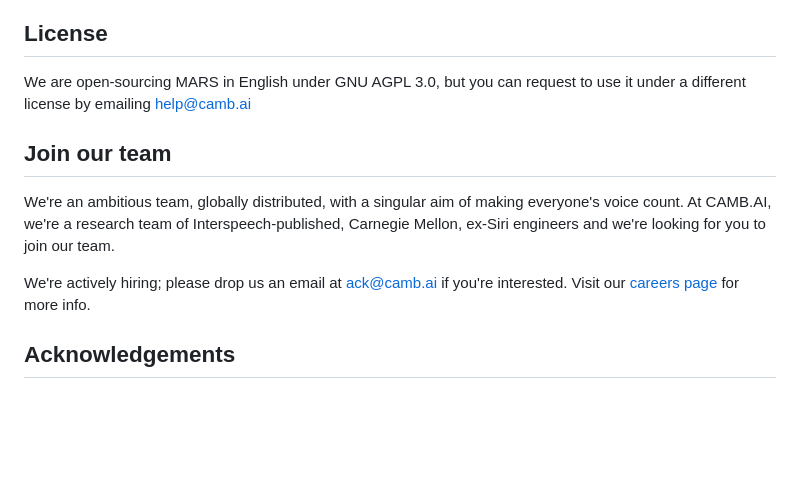
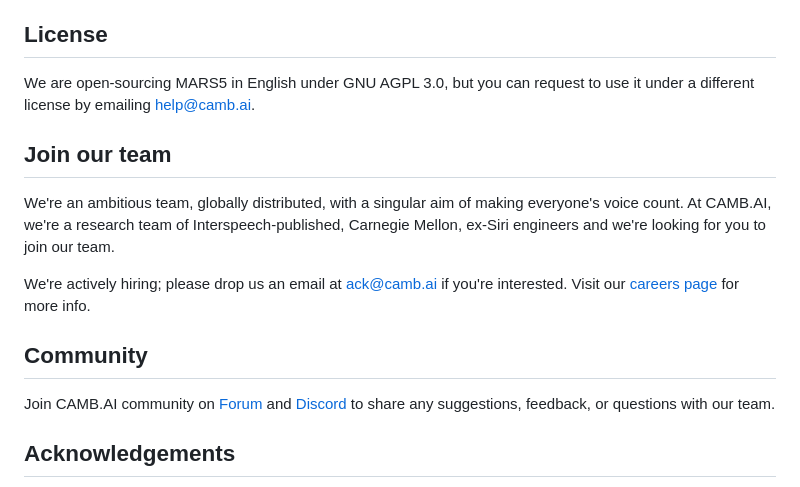
Before and after one commit to Camb-ai/MARS5-TTS, a Markdown page: README.md, the part around the change printed below. Rendered like a GitHub page; blank space fills up the shorter version.

```diff
--- a/README.md
+++ b/README.md
@@ -136,13 +167,20 @@ The preferred way to contribute to our repo is to fork the [master repository](h
 
 ## License
 
-We are open-sourcing MARS in English under GNU AGPL 3.0, but you can request to use it under a different license by emailing help@camb.ai
+We are open-sourcing MARS5 in English under GNU AGPL 3.0, but you can request to use it under a different license by emailing help@camb.ai.
 
 ## Join our team
 
 We're an ambitious team, globally distributed, with a singular aim of making everyone's voice count. At CAMB.AI, we're a research team of Interspeech-published, Carnegie Mellon, ex-Siri engineers and we're looking for you to join our team.
 
 We're actively hiring; please drop us an email at ack@camb.ai if you're interested. Visit our [careers page](https://www.camb.ai/careers) for more info.
+
+
+## Community
+
+Join CAMB.AI community on [Forum](https://github.com/Camb-ai/MARS5-TTS/discussions) and
+[Discord](https://discord.gg/ZzsKTAKM) to share any suggestions, feedback, or questions with our team.
+
 
 ## Acknowledgements
 
```
Also changed, not shown: other parts of README.md (+56 -25 lines), docs/assets/MARS5_Architecture.png (added).
